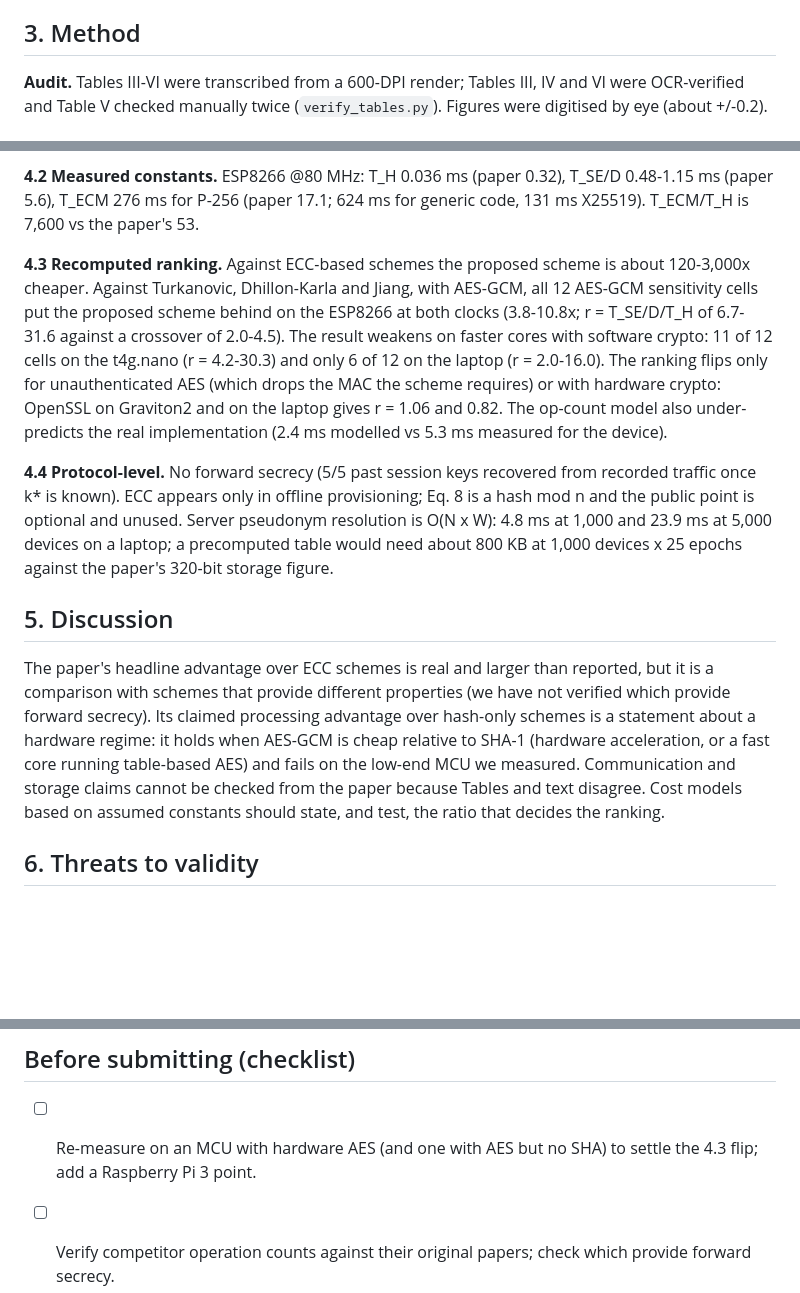
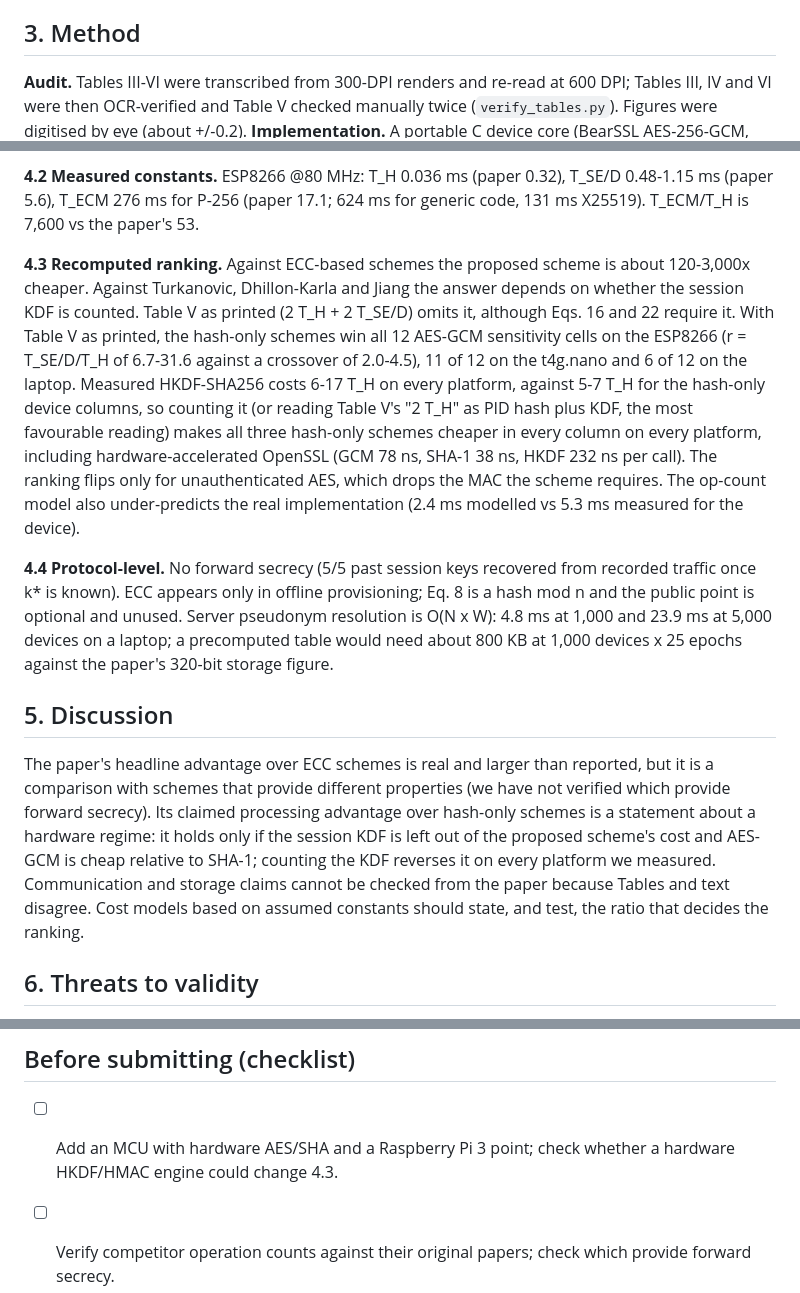
Before and after one commit to jaykerkar0405/hybrid-ecc-iot-auth, a Markdown page: research/paper_audit/MANUSCRIPT_DRAFT.md, 3 parts joined by grey strips. Drawn GitHub-style; blank space fills up the shorter version.

```diff
--- a/research/paper_audit/MANUSCRIPT_DRAFT.md
+++ b/research/paper_audit/MANUSCRIPT_DRAFT.md
@@ -31,7 +31,7 @@ the server replies M2, and both derive K = KDF(k* || N_i || N_j || t), k* = KDF(
 Table III's constants. Figs. 1-3 compare against a different four schemes.
 
 ## 3. Method
-**Audit.** Tables III-VI were transcribed from a 600-DPI render; Tables III, IV and VI were OCR-verified and Table V checked manually twice
+**Audit.** Tables III-VI were transcribed from 300-DPI renders and re-read at 600 DPI; Tables III, IV and VI were then OCR-verified and Table V checked manually twice
 (`verify_tables.py`). Figures were digitised by eye (about +/-0.2). **Implementation.** A portable C device core (BearSSL AES-256-GCM, SHA-256, HKDF) with the
 paper's JSON/base64 wire format interoperates with the unmodified Python server: 20/20 handshakes on an ESP8266 over Wi-Fi with identical session keys and
 replay rejection; 12/12 natively. **Benchmark.** One C source on every platform; ESP8266 (L106, 80/160 MHz, no crypto hardware, cycle counter),
@@ -47,16 +47,18 @@ bit cost growing with vehicle count; Fig. 1's caption and axis disagree.
 
 **4.2 Measured constants.** ESP8266 @80 MHz: T_H 0.036 ms (paper 0.32), T_SE/D 0.48-1.15 ms (paper 5.6), T_ECM 276 ms for P-256 (paper 17.1; 624 ms for generic code, 131 ms X25519). T_ECM/T_H is 7,600 vs the paper's 53.
 
-**4.3 Recomputed ranking.** Against ECC-based schemes the proposed scheme is about 120-3,000x cheaper. Against Turkanovic, Dhillon-Karla and Jiang, with AES-GCM, all 12 AES-GCM sensitivity cells put the proposed scheme behind on the ESP8266 at both clocks
-(3.8-10.8x; r = T_SE/D/T_H of 6.7-31.6 against a crossover of 2.0-4.5). The result weakens on faster cores with software crypto: 11 of 12 cells on the t4g.nano (r = 4.2-30.3) and only 6 of 12 on the laptop (r = 2.0-16.0). The ranking flips only for unauthenticated AES (which drops the MAC the scheme requires) or with hardware crypto:
-OpenSSL on Graviton2 and on the laptop gives r = 1.06 and 0.82. The op-count model also under-predicts the real implementation (2.4 ms modelled vs 5.3 ms measured for the device).
+**4.3 Recomputed ranking.** Against ECC-based schemes the proposed scheme is about 120-3,000x cheaper. Against Turkanovic, Dhillon-Karla and Jiang the answer depends on whether the session KDF is counted.
+Table V as printed (2 T_H + 2 T_SE/D) omits it, although Eqs. 16 and 22 require it. With Table V as printed, the hash-only schemes win all 12 AES-GCM sensitivity cells on the ESP8266 (r = T_SE/D/T_H of 6.7-31.6 against a crossover of 2.0-4.5),
+11 of 12 on the t4g.nano and 6 of 12 on the laptop. Measured HKDF-SHA256 costs 6-17 T_H on every platform, against 5-7 T_H for the hash-only device columns, so counting it (or reading Table V's "2 T_H" as PID hash plus KDF, the most favourable reading)
+makes all three hash-only schemes cheaper in every column on every platform, including hardware-accelerated OpenSSL (GCM 78 ns, SHA-1 38 ns, HKDF 232 ns per call). The ranking flips only for unauthenticated AES, which drops the MAC the scheme requires.
+The op-count model also under-predicts the real implementation (2.4 ms modelled vs 5.3 ms measured for the device).
 
 **4.4 Protocol-level.** No forward secrecy (5/5 past session keys recovered from recorded traffic once k* is known). ECC appears only in offline provisioning; Eq. 8 is a hash mod n and the public point is optional and unused. Server pseudonym resolution is O(N x W):
 4.8 ms at 1,000 and 23.9 ms at 5,000 devices on a laptop; a precomputed table would need about 800 KB at 1,000 devices x 25 epochs against the paper's 320-bit storage figure.
 
 ## 5. Discussion
 The paper's headline advantage over ECC schemes is real and larger than reported, but it is a comparison with schemes that provide different properties (we have not verified which provide forward secrecy). Its claimed processing advantage over hash-only schemes is a statement about a
-hardware regime: it holds when AES-GCM is cheap relative to SHA-1 (hardware acceleration, or a fast core running table-based AES) and fails on the low-end MCU we measured. Communication and storage claims cannot be checked from the paper because Tables and text disagree. Cost models based on assumed constants should state, and test, the ratio that decides the ranking.
+hardware regime: it holds only if the session KDF is left out of the proposed scheme's cost and AES-GCM is cheap relative to SHA-1; counting the KDF reverses it on every platform we measured. Communication and storage claims cannot be checked from the paper because Tables and text disagree. Cost models based on assumed constants should state, and test, the ratio that decides the ranking.
 
 ## 6. Threats to validity
 One MCU class (32-bit); no 8/16-bit parts, no MCU with hardware AES, no energy measurement. Primitive costs are BearSSL's; other libraries shift constants (the crossover depends on the AES:SHA-1 ratio, not absolute speed). Competitor costs use the paper's operation counts, unverified against the original papers; T_C and T_fe are not measured. The EC benchmark ran on a temporary
@@ -67,7 +69,7 @@ Code, raw data and scripts are in the repository: `research/paper_audit/` (audit
 See `FINDINGS.md` for commands.
 
 ## Before submitting (checklist)
-- [ ] Re-measure on an MCU with hardware AES (and one with AES but no SHA) to settle the 4.3 flip; add a Raspberry Pi 3 point.
+- [ ] Add an MCU with hardware AES/SHA and a Raspberry Pi 3 point; check whether a hardware HKDF/HMAC engine could change 4.3.
 - [ ] Verify competitor operation counts against their original papers; check which provide forward secrecy.
 - [ ] Send the audit to the authors; check for an erratum or an extended version that explains the 17/21/12% derivation.
 - [ ] Fill `[CITE]` with real references; check novelty claims in 1(2) against prior MCU benchmarking literature.
```
Also changed, not shown: research/paper_audit/FINDINGS.md (+4 -3 lines).
